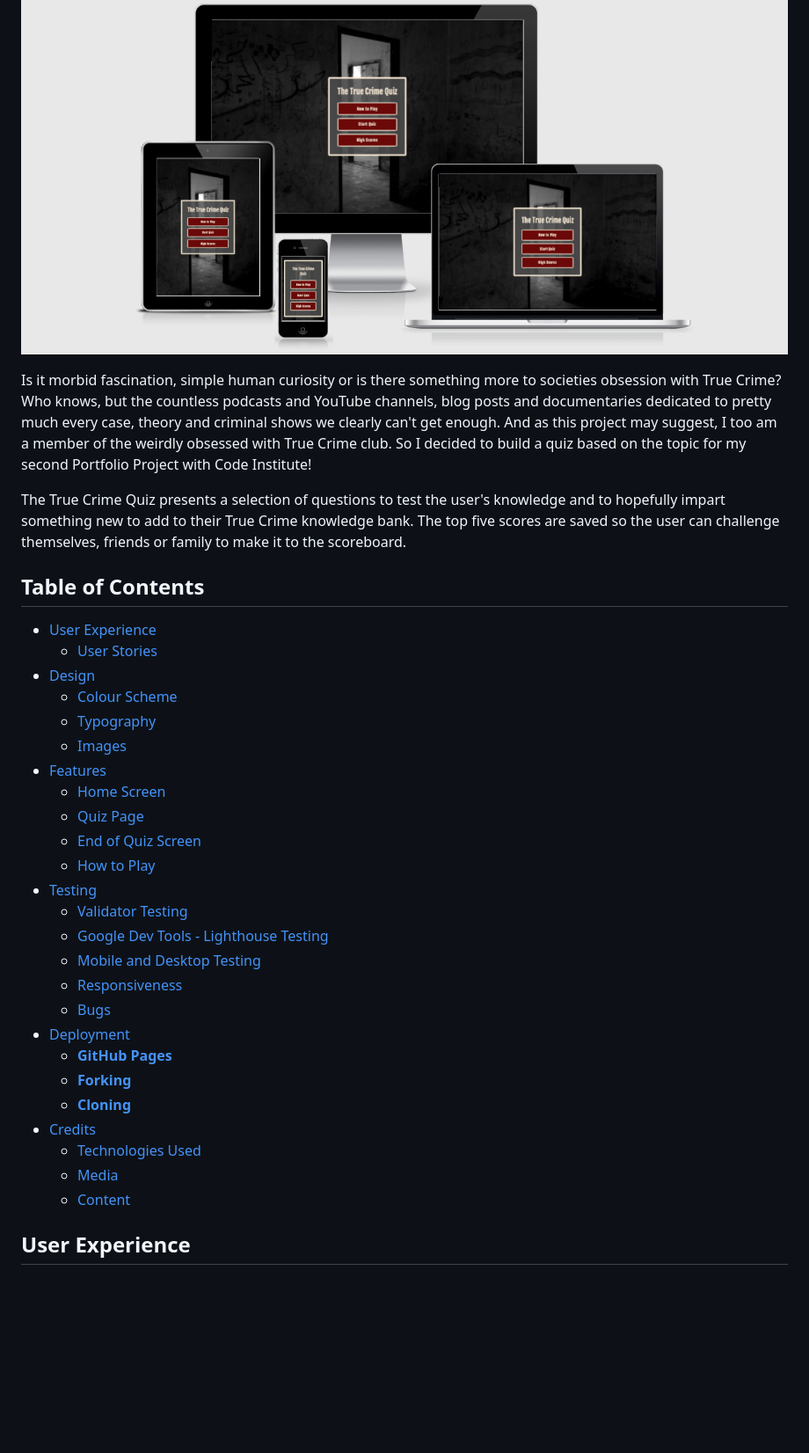
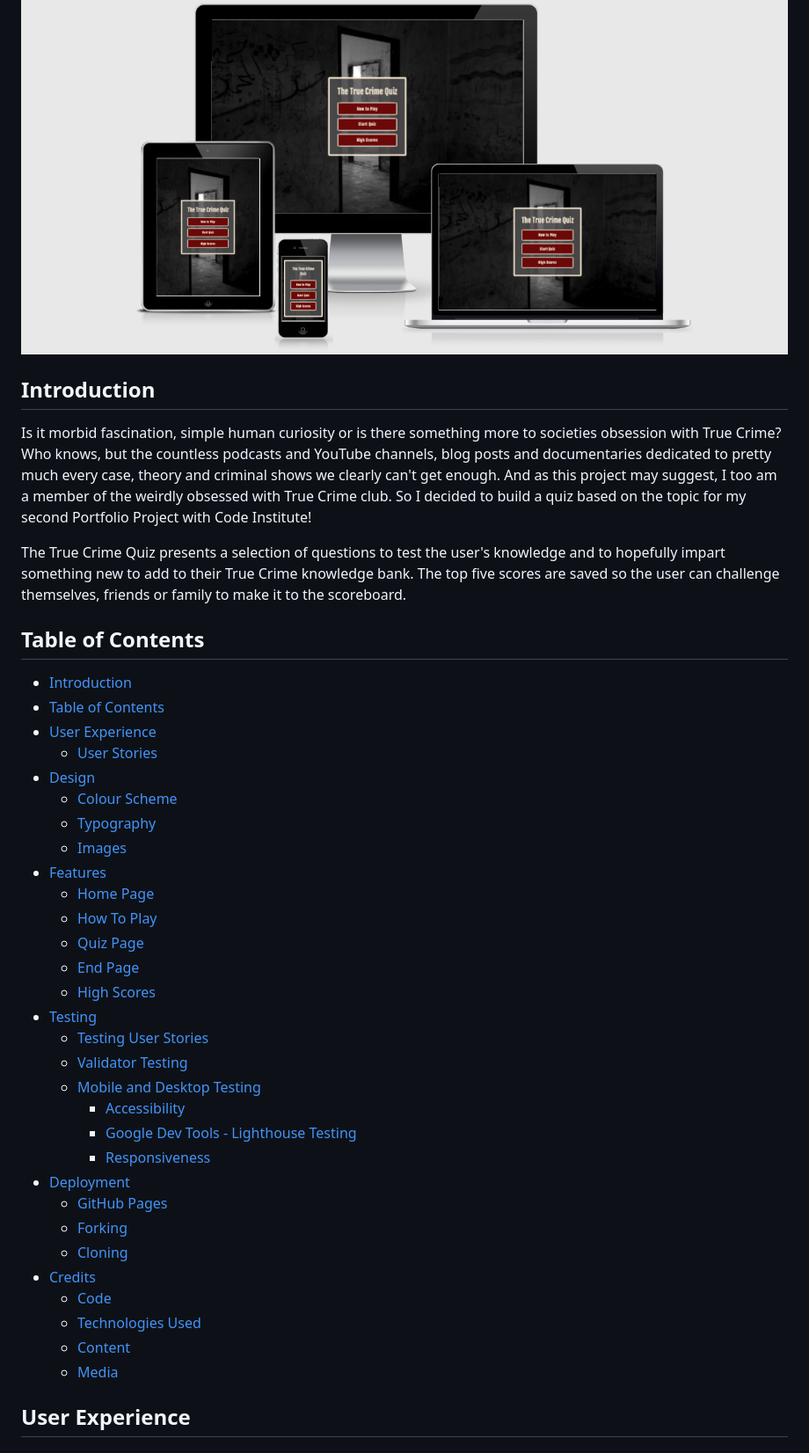
Before and after one commit to YasmineBB/The-True-Crime-Quiz, a Markdown page: README.md, the part around one of its changes. Shown at 88% size. GitHub-like rendering; blank space fills up the shorter version.

```diff
--- a/README.md
+++ b/README.md
@@ -1,7 +1,7 @@
 # **The True Crime Quiz**
 ![Homepage Image](assets/screenshots/am-i-responsive.png)
 
-<!--True Crime. is a topic that, however dubious, is a fascinating world for many people.-->
+## Introduction <!--True Crime. is a topic that, however dubious, is a fascinating world for many people.-->
 Is it morbid fascination, simple human curiosity or is there something more to societies obsession with True Crime? <!--A morbid fascination? Simple human curiosity? Or is there something more....some sort of psychological reasoning ... to societies obsession with True Crime?--> Who knows, but the countless podcasts and YouTube channels, blog posts and documentaries dedicated to pretty much every case, theory and criminal shows we clearly can't get enough.
 And as this project may suggest, I too am a member of the weirdly obsessed with True Crime club. So I decided to build a quiz based on the topic for my second Portfolio Project with Code Institute!
 
@@ -9,6 +9,9 @@ The True Crime Quiz presents a selection of questions to test the user's knowled
 
 ## Table of Contents
 
+
+  - [Introduction](#introduction)
+  - [Table of Contents](#table-of-contents)
   - [User Experience](#user-experience)
     - [User Stories](#user-stories)
   - [Design](#design)
@@ -16,24 +19,27 @@ The True Crime Quiz presents a selection of questions to test the user's knowled
     - [Typography](#typography)
     - [Images](#images)
   - [Features](#features)
-    - [Home Screen](#home-screen)
+    - [Home Page](#home-page)
+    - [How To Play](#how-to-play)
     - [Quiz Page](#quiz-page)
-    - [End of Quiz Screen](#end-of-quiz-screen)
-    - [How to Play](#how-to-play)
+    - [End Page](#end-page)
+    - [High Scores](#high-scores)
   - [Testing](#testing)
+    - [Testing User Stories](#testing-user-stories)
     - [Validator Testing](#validator-testing)
-    - [Google Dev Tools - Lighthouse Testing](#google-dev-tools---lighthouse-testing)
     - [Mobile and Desktop Testing](#mobile-and-desktop-testing)
-    - [Responsiveness](#responsiveness)
-    - [Bugs](#bugs)
+      - [Accessibility](#accessibility)
+      - [Google Dev Tools - Lighthouse Testing](#google-dev-tools---lighthouse-testing)
+      - [Responsiveness](#responsiveness)
   - [Deployment](#deployment)
-    - [**GitHub Pages**](#github-pages)
-    - [**Forking**](#forking)
-    - [**Cloning**](#cloning)
+    - [GitHub Pages](#github-pages)
+    - [Forking](#forking)
+    - [Cloning](#cloning)
   - [Credits](#credits)
+    - [Code](#code)
     - [Technologies Used](#technologies-used)
+    - [Content](#content)
     - [Media](#media)
-    - [Content](#content)
 
 ## User Experience
 
```
Also changed, not shown: other parts of README.md (+61 -10 lines), assets/screenshots/end-screen.png (added), assets/screenshots/high-scores.png (added), assets/screenshots/score-saved.png (added), assets/screenshots/start-quiz.png (added), 6 other files.
